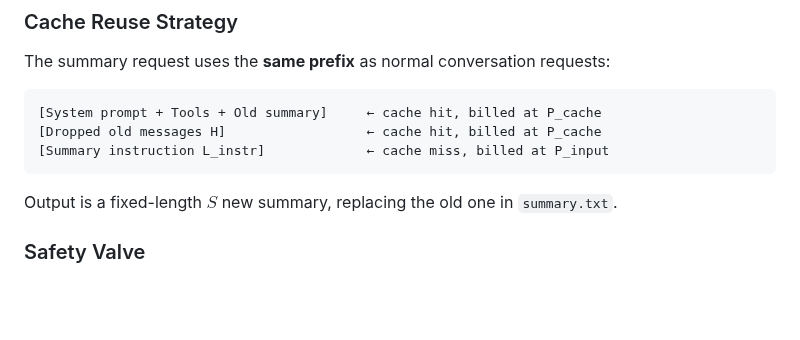
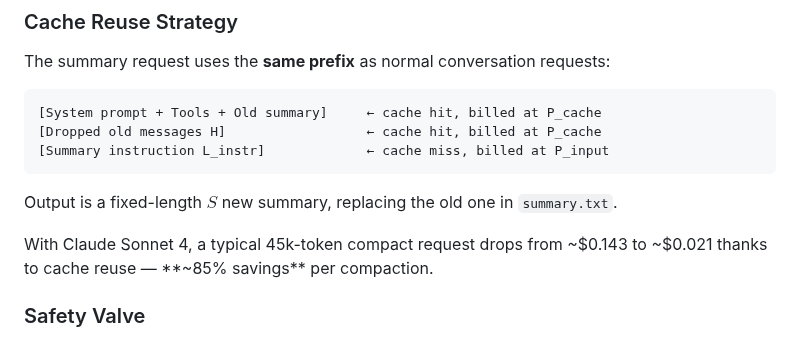
Before and after one commit to lloydzhou/bash-agent, a Markdown page: README.en.md, the part around the change. Rendered like a GitHub page; blank space fills up the shorter version.

```diff
--- a/README.en.md
+++ b/README.en.md
@@ -396,6 +396,8 @@ The summary request uses the **same prefix** as normal conversation requests:
 
 Output is a fixed-length $S$ new summary, replacing the old one in `summary.txt`.
 
+With Claude Sonnet 4, a typical 45k-token compact request drops from ~$0.143 to ~$0.021 thanks to cache reuse — **~85% savings** per compaction.
+
 ### Safety Valve
 
 When the DP formula says "don't compact" but `current_context > max_context × 90%`, compaction is forced:
```
Also changed, not shown: README.md (+2 -0 lines).
